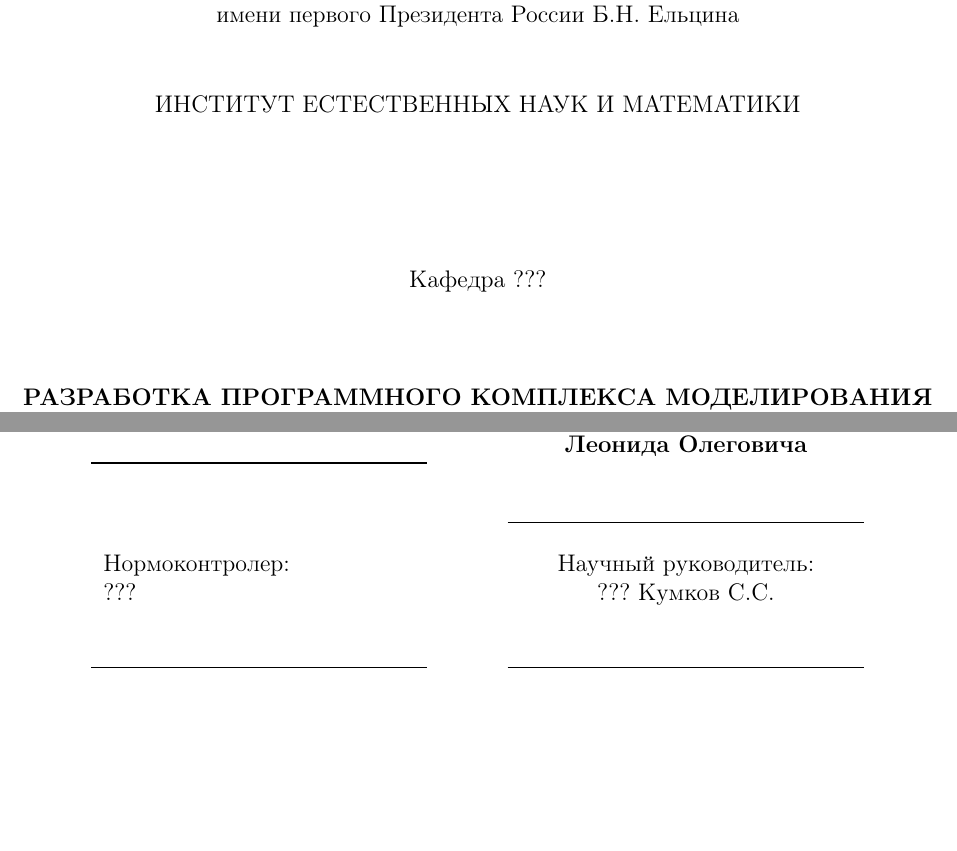
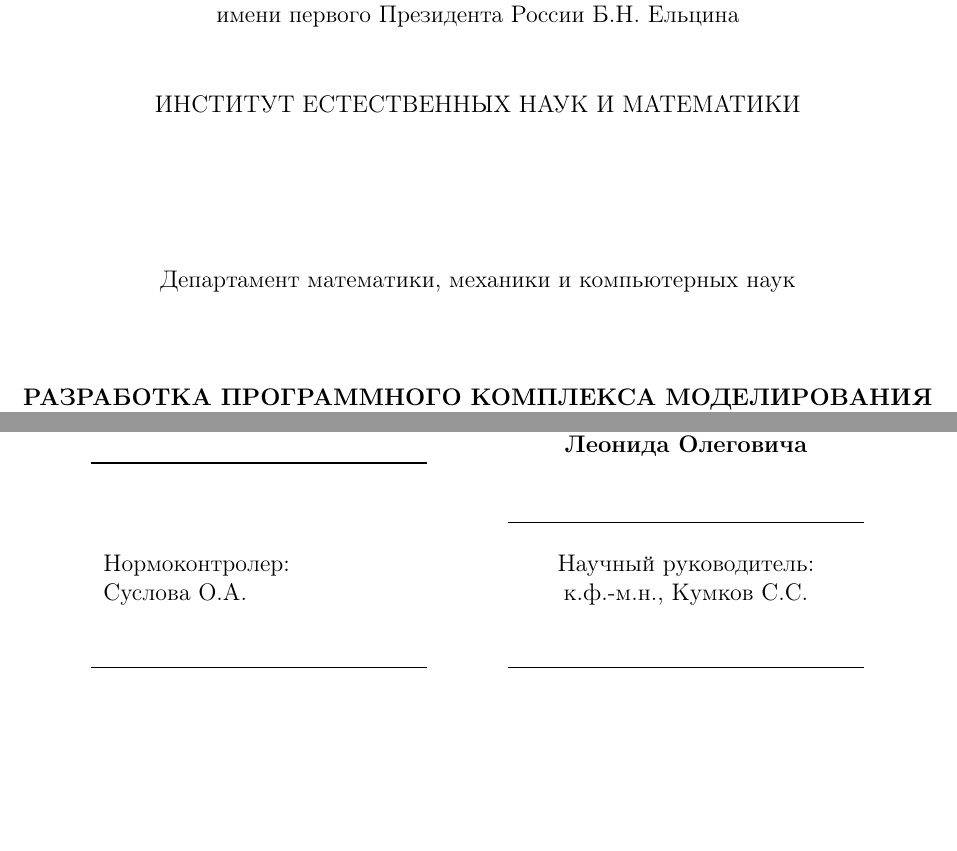
Before and after one commit to LeonardDE/FVLib, a LaTeX document (Тексты/Бакалаврская/main.tex): two parts of page 1 of 23, joined at a grey line, cut so that both start at the same text, the shorter picture padded with empty space. Compiled offline with pdfLaTeX.

Commit message:
Чуть поправили титул

```diff
--- a/Тексты/Бакалаврская/main.tex
+++ b/Тексты/Бакалаврская/main.tex
@@ -66,22 +66,31 @@
 
 имени первого Президента России Б.Н. Ельцина
 \end{center}
+
 \vspace{5mm}
+
 \begin{center}
-\MakeUppercase{институт естественных наук и математики}
+  \MakeUppercase{институт естественных наук и математики}
 \end{center}
+
 \vspace{20mm}
+
 \begin{center}
-Кафедра ???
+  Департамент математики, механики и компьютерных наук
 \end{center}
+
 \vspace{10mm}
+
 \begin{center}
     \bfseries \MakeUppercase{Разработка программного комплекса моделирования и визуализации движения беспилотных летательных аппаратовы}
 \end{center}
+
 \vspace{5mm}
+
 \begin{center}
     Направление подготовки 01.03.01 «Математика»
 \end{center}
+
 \vspace{20mm}
 
 \newcolumntype{I}{!{\vrule width 3pt}}
@@ -108,8 +117,8 @@
         && \\
         && \\  \cline{3-3}
         && \\
-        Нормоконтролер: && Научный руководитель:\\
-        ??? && ??? Кумков С.С.\\
+        Нормоконтролер: && Научный руководитель:  \\
+        Суслова О.А.    && к.ф.-м.н., Кумков С.С. \\
         && \\
         && \\ \cline{1-1} \cline{3-3}
 
```
Also changed, not shown: Тексты/Бакалаврская/main.pdf, Тексты/Бакалаврская/main.tex (5 more changed lines).
